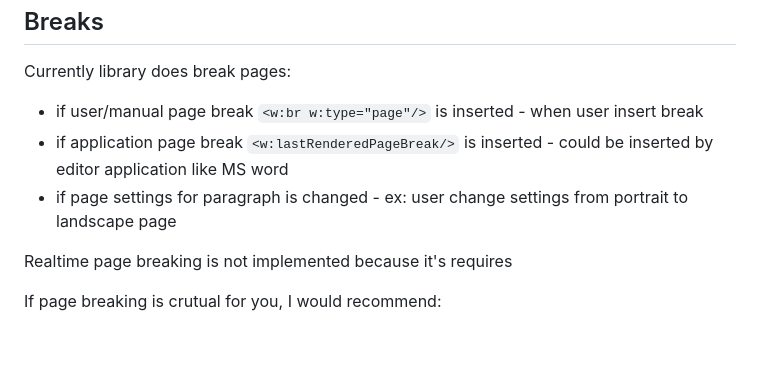
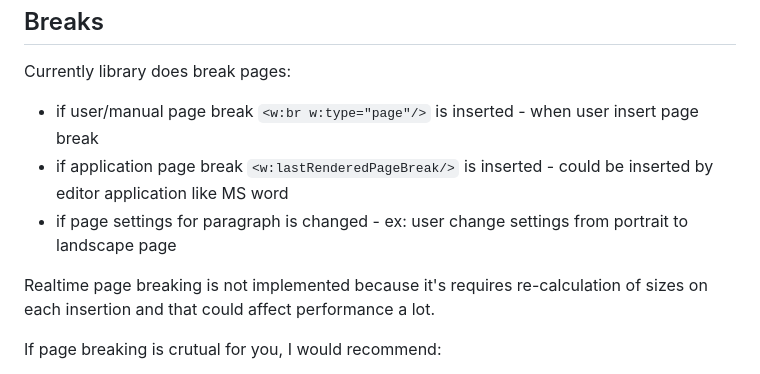
Before and after one commit to VolodymyrBaydalka/docxjs, a Markdown page: README.md, the part around the change. Drawn GitHub-style; blank space fills up the shorter version.

```diff
--- a/README.md
+++ b/README.md
@@ -59,11 +59,11 @@ Table of contents is built using the TOC fields and there is no efficient way to
 Breaks
 ------
 Currently library does break pages:
-- if user/manual page break `<w:br w:type="page"/>` is inserted - when user insert break
+- if user/manual page break `<w:br w:type="page"/>` is inserted - when user insert page break
 - if application page break `<w:lastRenderedPageBreak/>` is inserted - could be inserted by editor application like MS word
 - if page settings for paragraph is changed - ex: user change settings from portrait to landscape page
 
-Realtime page breaking is not implemented because it's requires
+Realtime page breaking is not implemented because it's requires re-calculation of sizes on each insertion and that could affect performance a lot.
 
 If page breaking is crutual for you, I would recommend:
 - try to insert manual break point as much as you could
```
